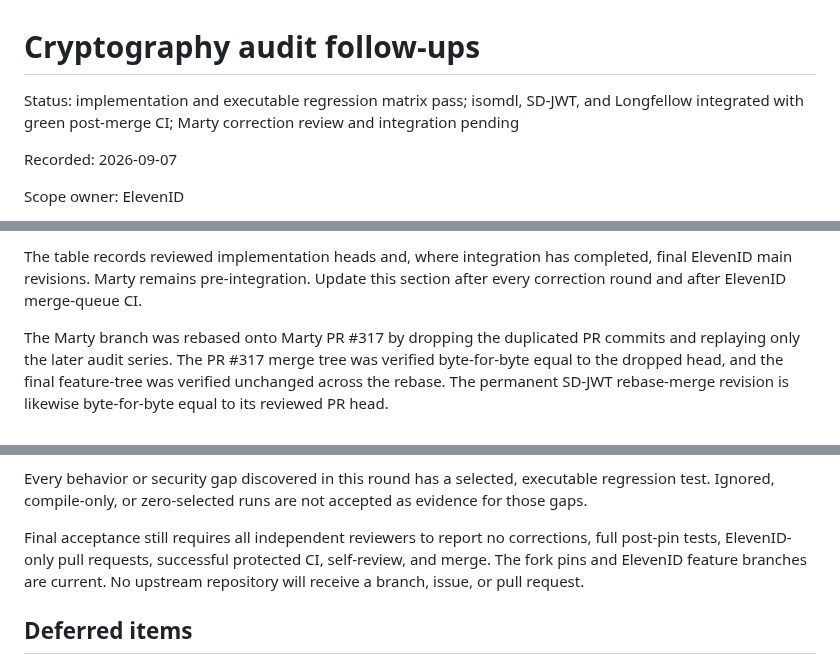
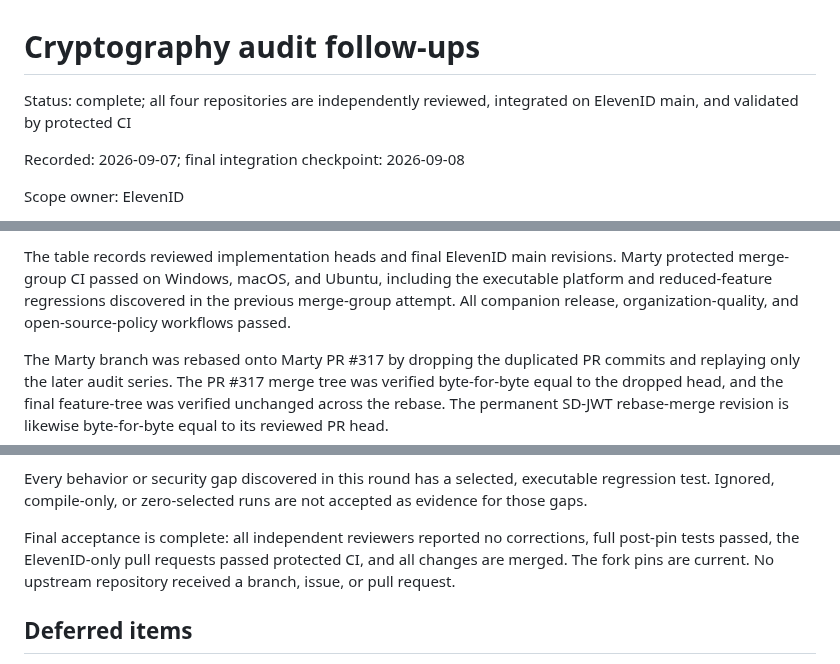
Before and after one commit to ElevenID/marty-core, a Markdown page: docs/architecture/crypto-audit-followups-2026-09-07.md, 3 parts joined by grey strips. Drawn GitHub-style.

Commit message:
docs(crypto): record final audit integration (#319)

```diff
--- a/docs/architecture/crypto-audit-followups-2026-09-07.md
+++ b/docs/architecture/crypto-audit-followups-2026-09-07.md
@@ -1,10 +1,9 @@
 # Cryptography audit follow-ups
 
-Status: implementation and executable regression matrix pass; isomdl, SD-JWT,
-and Longfellow integrated with green post-merge CI; Marty correction review and
-integration pending
+Status: complete; all four repositories are independently reviewed, integrated
+on ElevenID main, and validated by protected CI
 
-Recorded: 2026-09-07
+Recorded: 2026-09-07; final integration checkpoint: 2026-09-08
 
 Scope owner: ElevenID
 
@@ -26,7 +25,9 @@ The exact implementation heads entering final review are:
 
-The table records reviewed implementation heads and, where integration has
-completed, final ElevenID main revisions. Marty remains pre-integration. Update
-this section after every correction round and after ElevenID merge-queue CI.
+The table records reviewed implementation heads and final ElevenID main
+revisions. Marty protected merge-group CI passed on Windows, macOS, and Ubuntu,
+including the executable platform and reduced-feature regressions discovered in
+the previous merge-group attempt. All companion release, organization-quality,
+and open-source-policy workflows passed.
 
 The Marty branch was rebased onto Marty PR #317 by dropping the duplicated PR
 commits and replaying only the later audit series. The PR #317 merge tree was
@@ -302,10 +303,10 @@ Every behavior or security gap discovered in this round has a selected,
 executable regression test. Ignored, compile-only, or zero-selected runs are not
 accepted as evidence for those gaps.
 
-Final acceptance still requires all independent reviewers to report no
-corrections, full post-pin tests, ElevenID-only pull requests, successful
-protected CI, self-review, and merge. The fork pins and ElevenID feature branches
-are current. No upstream repository will receive a branch, issue, or pull request.
+Final acceptance is complete: all independent reviewers reported no
+corrections, full post-pin tests passed, the ElevenID-only pull requests passed
+protected CI, and all changes are merged. The fork pins are current. No upstream
+repository received a branch, issue, or pull request.
 
 ## Deferred items
 
```
Also changed, not shown: other parts of docs/architecture/crypto-audit-followups-2026-09-07.md (+1 -1 lines).
